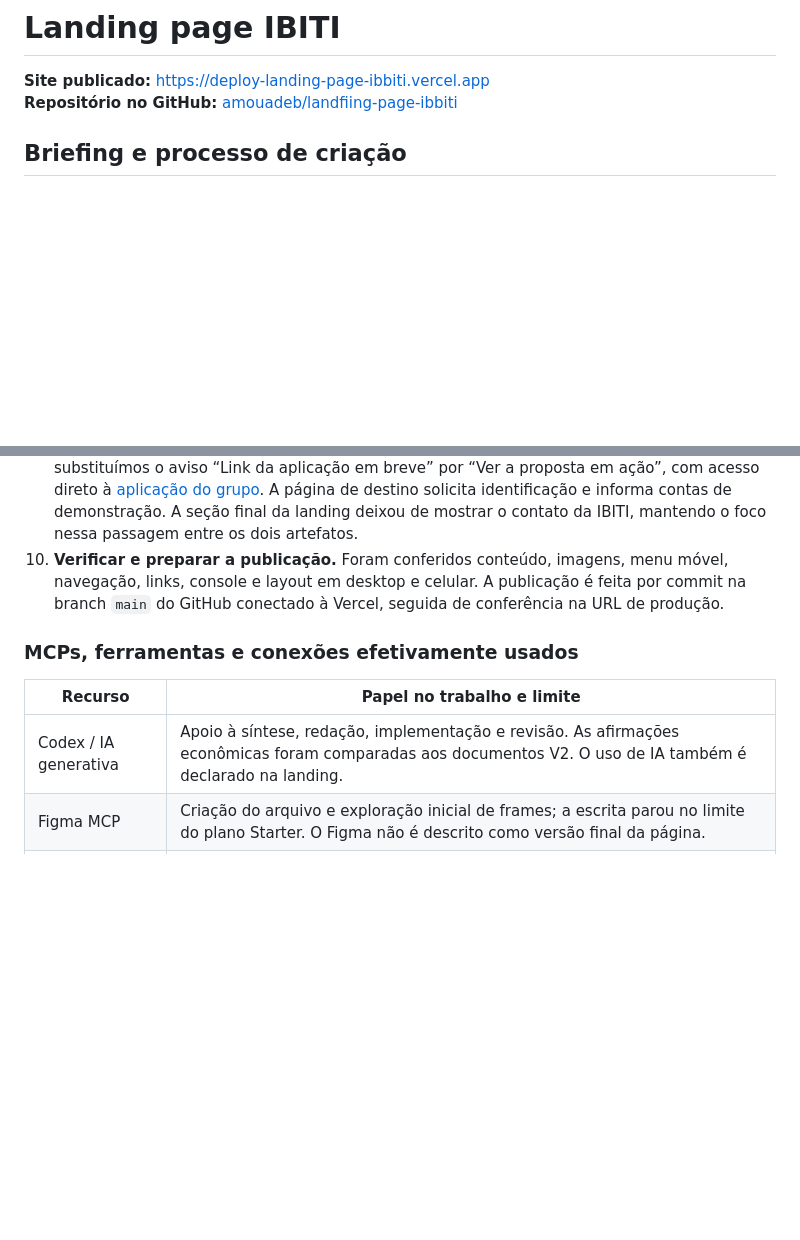
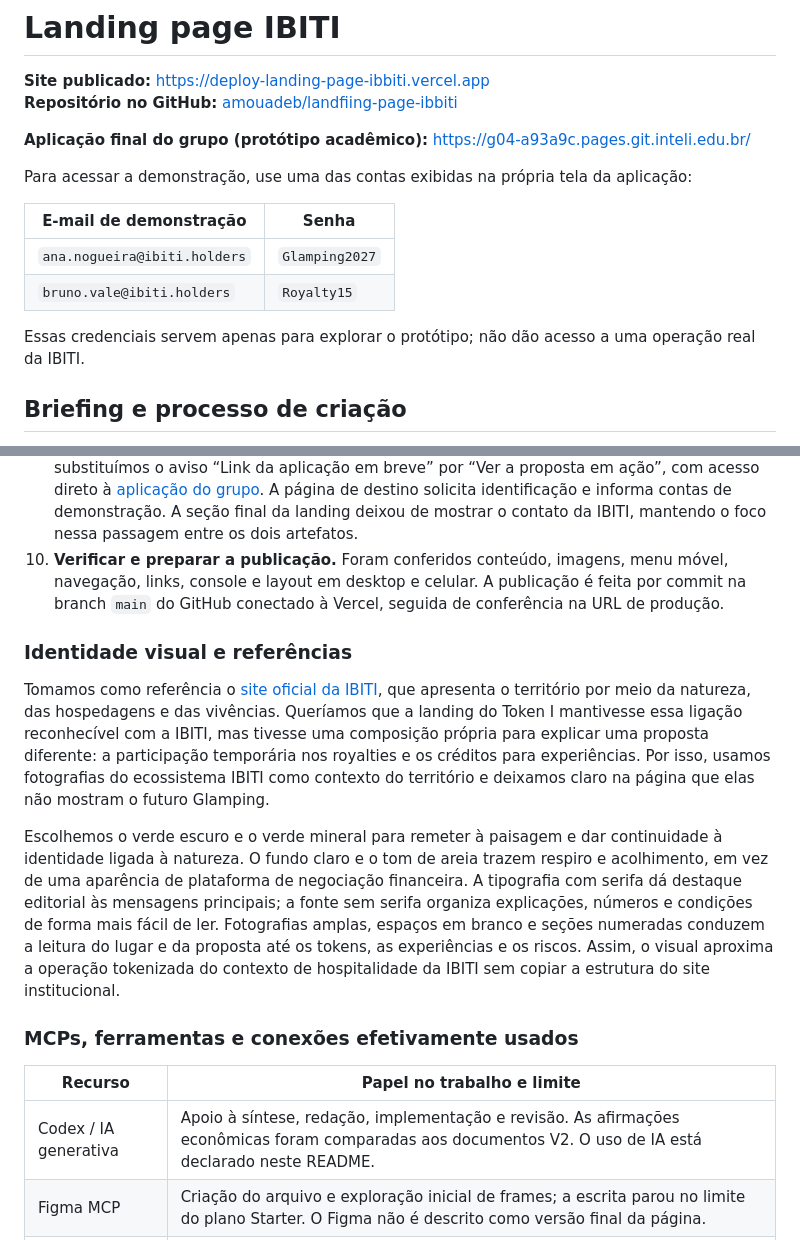
Before and after one commit to amouadeb/landfiing-page-ibbiti, a Markdown page: README.md, 2 parts joined by grey strips. Drawn GitHub-style; blank space fills up the shorter version.

Commit message:
Documentar aplicação e identidade visual

```diff
--- a/README.md
+++ b/README.md
@@ -3,6 +3,17 @@
 
 **Site publicado:** https://deploy-landing-page-ibbiti.vercel.app
 **Repositório no GitHub:** [amouadeb/landfiing-page-ibbiti](https://github.com/amouadeb/landfiing-page-ibbiti)
+
+**Aplicação final do grupo (protótipo acadêmico):** https://g04-a93a9c.pages.git.inteli.edu.br/
+
+Para acessar a demonstração, use uma das contas exibidas na própria tela da aplicação:
+
+| E-mail de demonstração | Senha |
+| --- | --- |
+| `ana.nogueira@ibiti.holders` | `Glamping2027` |
+| `bruno.vale@ibiti.holders` | `Royalty15` |
+
+Essas credenciais servem apenas para explorar o protótipo; não dão acesso a uma operação real da IBITI.
 
 ## Briefing e processo de criação
 
@@ -29,11 +40,17 @@ Ao longo do projeto, a landing mudou com a própria solução. A exploração in
 9. **Ligar a landing à aplicação do grupo.** Depois que a URL pública foi disponibilizada, substituímos o aviso “Link da aplicação em breve” por “Ver a proposta em ação”, com acesso direto à [aplicação do grupo](https://g04-a93a9c.pages.git.inteli.edu.br/). A página de destino solicita identificação e informa contas de demonstração. A seção final da landing deixou de mostrar o contato da IBITI, mantendo o foco nessa passagem entre os dois artefatos.
 10. **Verificar e preparar a publicação.** Foram conferidos conteúdo, imagens, menu móvel, navegação, links, console e layout em desktop e celular. A publicação é feita por commit na branch `main` do GitHub conectado à Vercel, seguida de conferência na URL de produção.
 
+### Identidade visual e referências
+
+Tomamos como referência o [site oficial da IBITI](https://ibiti.com/pt-br/), que apresenta o território por meio da natureza, das hospedagens e das vivências. Queríamos que a landing do Token I mantivesse essa ligação reconhecível com a IBITI, mas tivesse uma composição própria para explicar uma proposta diferente: a participação temporária nos royalties e os créditos para experiências. Por isso, usamos fotografias do ecossistema IBITI como contexto do território e deixamos claro na página que elas não mostram o futuro Glamping.
+
+Escolhemos o verde escuro e o verde mineral para remeter à paisagem e dar continuidade à identidade ligada à natureza. O fundo claro e o tom de areia trazem respiro e acolhimento, em vez de uma aparência de plataforma de negociação financeira. A tipografia com serifa dá destaque editorial às mensagens principais; a fonte sem serifa organiza explicações, números e condições de forma mais fácil de ler. Fotografias amplas, espaços em branco e seções numeradas conduzem a leitura do lugar e da proposta até os tokens, as experiências e os riscos. Assim, o visual aproxima a operação tokenizada do contexto de hospitalidade da IBITI sem copiar a estrutura do site institucional.
+
 ### MCPs, ferramentas e conexões efetivamente usados
 
 | Recurso | Papel no trabalho e limite |
 | --- | --- |
-| Codex / IA generativa | Apoio à síntese, redação, implementação e revisão. As afirmações econômicas foram comparadas aos documentos V2. O uso de IA também é declarado na landing. |
+| Codex / IA generativa | Apoio à síntese, redação, implementação e revisão. As afirmações econômicas foram comparadas aos documentos V2. O uso de IA está declarado neste README. |
 | Figma MCP | Criação do arquivo e exploração inicial de frames; a escrita parou no limite do plano Starter. O Figma não é descrito como versão final da página. |
 | shadcn MCP | Consulta a padrões de Button e Input na exploração inicial. A landing final usa HTML/CSS próprios, sem instalar componentes shadcn. |
 | Mobbin MCP | O acesso autenticado não estava disponível na sessão registrada. Referências Mobbin não foram usadas nem apresentadas como fonte da interface. |
```
